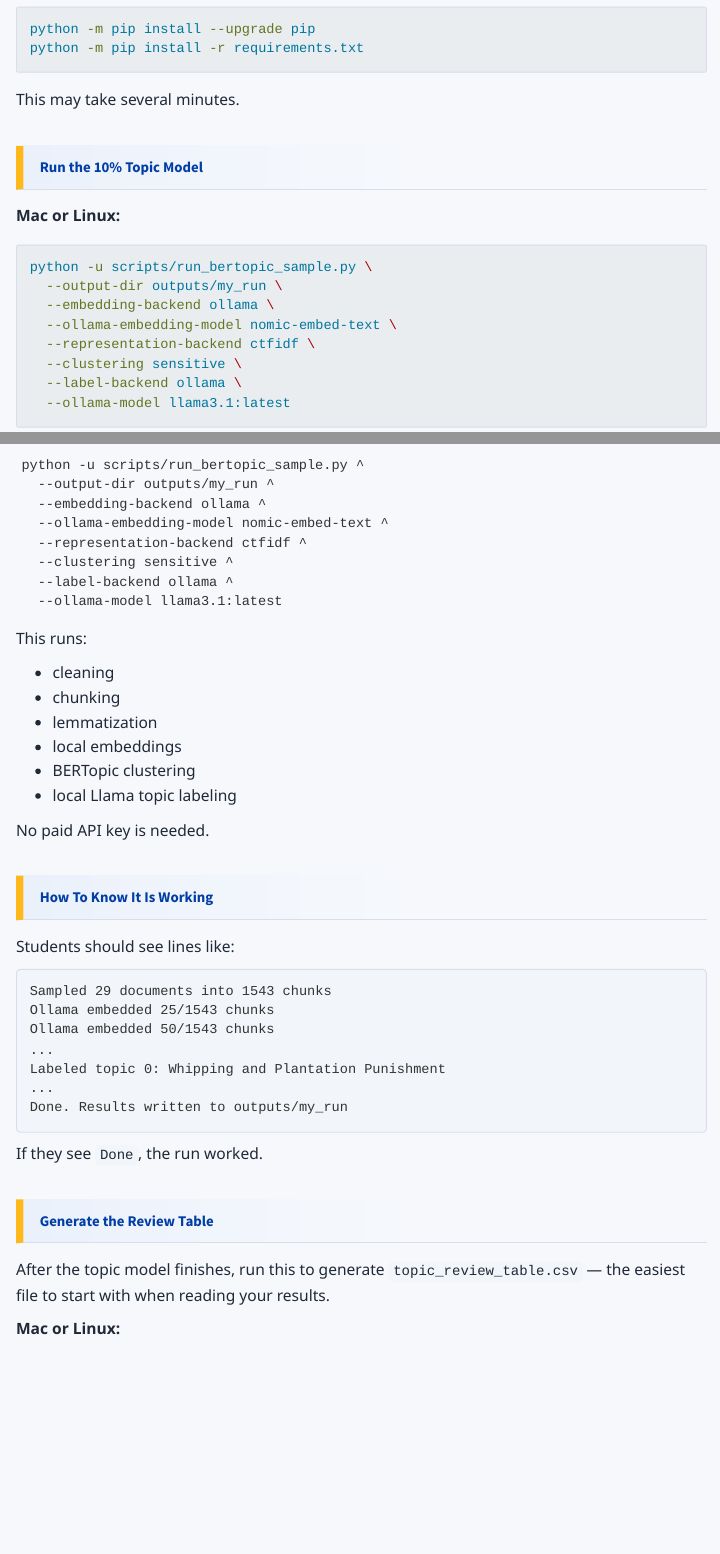
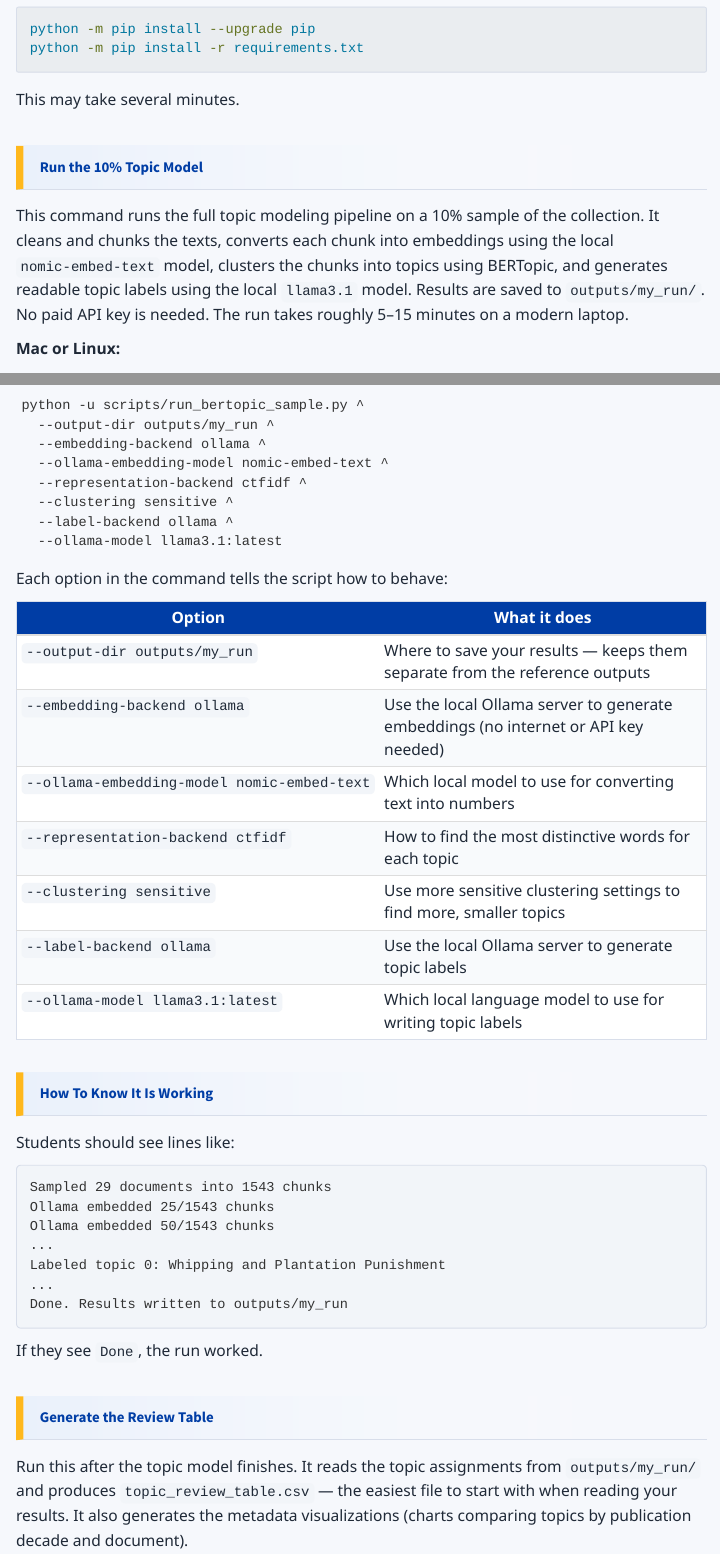
Before and after one commit to jinghanlib/topic-modeling-slave-narratives, a Quarto document (instructions/02_hands_on_exercise.qmd): the page in a window 1100 px wide, from 4870 px down, and a second part further down, joined at a grey line. Rendered offline with R 4.5, knitr and Pandoc in place of Quarto, with nearby package versions; menus at the side of the page are left out.

Commit message:
Add command explanations and option tables to hands-on exercise page

````diff
--- a/instructions/02_hands_on_exercise.qmd
+++ b/instructions/02_hands_on_exercise.qmd
@@ -219,6 +219,8 @@ This may take several minutes.
 
 ## Run the 10% Topic Model
 
+This command runs the full topic modeling pipeline on a 10% sample of the collection. It cleans and chunks the texts, converts each chunk into embeddings using the local `nomic-embed-text` model, clusters the chunks into topics using BERTopic, and generates readable topic labels using the local `llama3.1` model. Results are saved to `outputs/my_run/`. No paid API key is needed. The run takes roughly 5–15 minutes on a modern laptop.
+
 **Mac or Linux:**
 
 ```bash
@@ -245,16 +247,17 @@ python -u scripts/run_bertopic_sample.py ^
   --ollama-model llama3.1:latest
 ```
 
-This runs:
+Each option in the command tells the script how to behave:
 
-- cleaning
-- chunking
-- lemmatization
-- local embeddings
-- BERTopic clustering
-- local Llama topic labeling
-
-No paid API key is needed.
+| Option | What it does |
+|---|---|
+| `--output-dir outputs/my_run` | Where to save your results — keeps them separate from the reference outputs |
+| `--embedding-backend ollama` | Use the local Ollama server to generate embeddings (no internet or API key needed) |
+| `--ollama-embedding-model nomic-embed-text` | Which local model to use for converting text into numbers |
+| `--representation-backend ctfidf` | How to find the most distinctive words for each topic |
+| `--clustering sensitive` | Use more sensitive clustering settings to find more, smaller topics |
+| `--label-backend ollama` | Use the local Ollama server to generate topic labels |
+| `--ollama-model llama3.1:latest` | Which local language model to use for writing topic labels |
 
 ## How To Know It Is Working
 
@@ -274,7 +277,7 @@ If they see `Done`, the run worked.
 
 ## Generate the Review Table
 
-After the topic model finishes, run this to generate `topic_review_table.csv` — the easiest file to start with when reading your results.
+Run this after the topic model finishes. It reads the topic assignments from `outputs/my_run/` and produces `topic_review_table.csv` — the easiest file to start with when reading your results. It also generates the metadata visualizations (charts comparing topics by publication decade and document).
 
 **Mac or Linux:**
 
````
Also changed, not shown: docs/search.json, instructions/02_hands_on_exercise.qmd (5 more changed lines), 1 other file.
